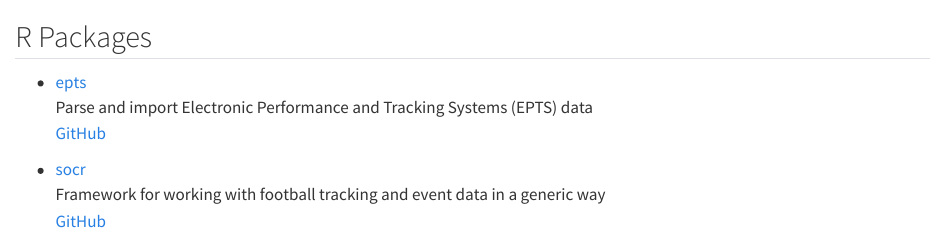
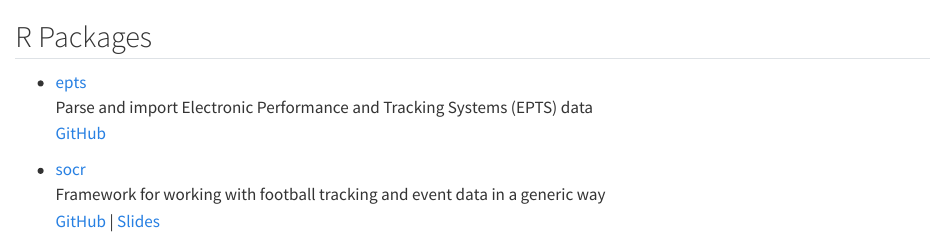
Before and after one commit to george-wood/george-wood.github.io, a Quarto document (software.qmd): the page in a window 1100 px wide, from its top. Rendered offline with R 4.5, knitr and Pandoc in place of Quarto, with nearby package versions.

Commit message:
Add slides

```diff
--- a/software.qmd
+++ b/software.qmd
@@ -15,7 +15,7 @@
 
 -   [socr]()<br>
     Framework for working with football tracking and event data in a generic way<br>
-    [GitHub](https://github.com/george-wood/socr)
+    [GitHub](https://github.com/george-wood/socr) | [Slides](assets/socr.html)
 
 :::
 :::
```
Also changed, not shown: 5 other files.
